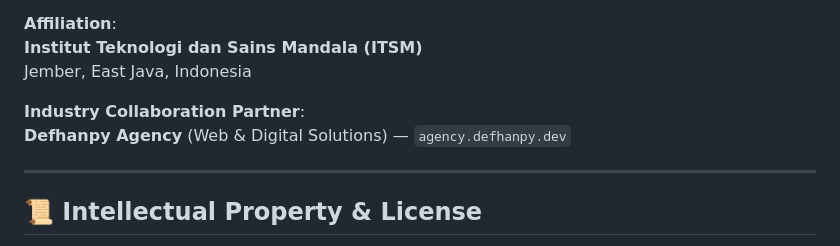
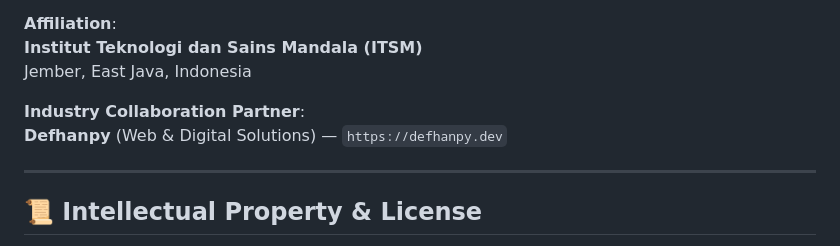
Before and after one commit to defhanpy/tumbuh-pangan, a Markdown page: README.md, the part around the change. GitHub-like rendering.

Commit message:
docs: standardize Defhanpy portfolio link in README

```diff
--- a/README.md
+++ b/README.md
@@ -160,7 +160,7 @@ Developed by **Team Mandala** for the **FunDev International Competition 2026**:
 Jember, East Java, Indonesia
 
 **Industry Collaboration Partner**:
-**Defhanpy Agency** (Web & Digital Solutions) — `agency.defhanpy.dev`
+**Defhanpy** (Web & Digital Solutions) — `https://defhanpy.dev`
 
 ---
 
```
